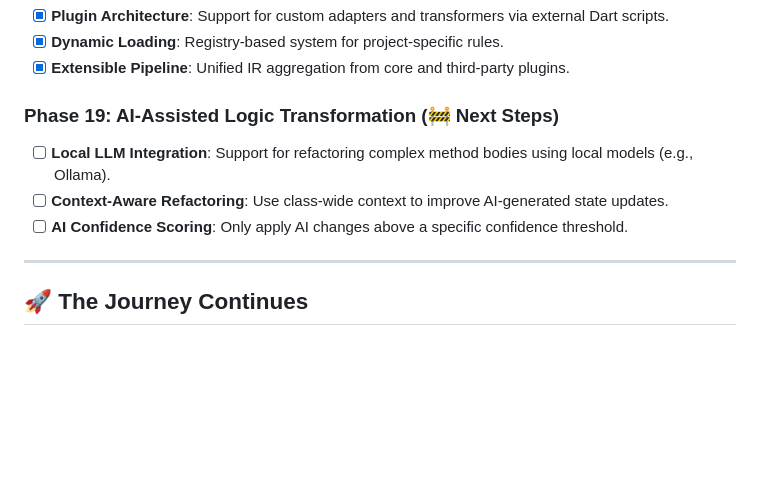
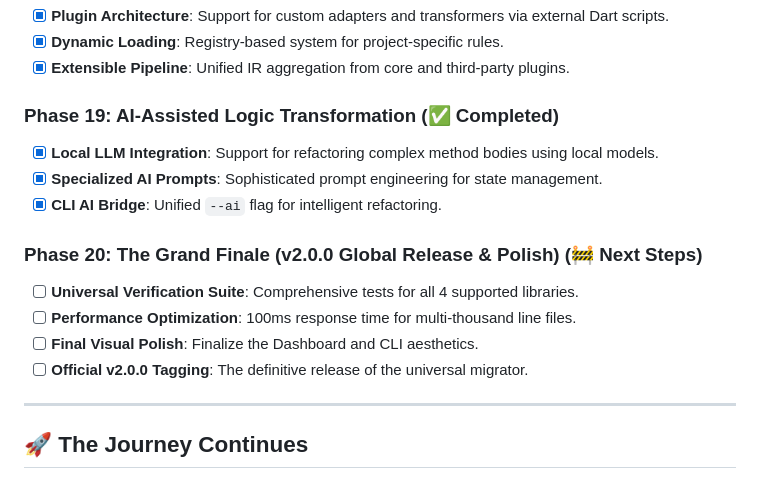
Before and after one commit to RanveerSingh1997/flutter-state-migrator, a Markdown page: Project Plan.md, the part around the change. Drawn GitHub-style; blank space fills up the shorter version.

Commit message:
feat: start Phase 20 - The Grand Finale (v2.0.0)

```diff
--- a/Project Plan.md
+++ b/Project Plan.md
@@ -107,10 +107,16 @@ The core pipeline for the tool has been successfully established and proven on a
 - [x] **Dynamic Loading**: Registry-based system for project-specific rules.
 - [x] **Extensible Pipeline**: Unified IR aggregation from core and third-party plugins.
 
-### Phase 19: AI-Assisted Logic Transformation (🚧 Next Steps)
-- [ ] **Local LLM Integration**: Support for refactoring complex method bodies using local models (e.g., Ollama).
-- [ ] **Context-Aware Refactoring**: Use class-wide context to improve AI-generated state updates.
-- [ ] **AI Confidence Scoring**: Only apply AI changes above a specific confidence threshold.
+### Phase 19: AI-Assisted Logic Transformation (✅ Completed)
+- [x] **Local LLM Integration**: Support for refactoring complex method bodies using local models.
+- [x] **Specialized AI Prompts**: Sophisticated prompt engineering for state management.
+- [x] **CLI AI Bridge**: Unified `--ai` flag for intelligent refactoring.
+
+### Phase 20: The Grand Finale (v2.0.0 Global Release & Polish) (🚧 Next Steps)
+- [ ] **Universal Verification Suite**: Comprehensive tests for all 4 supported libraries.
+- [ ] **Performance Optimization**: 100ms response time for multi-thousand line files.
+- [ ] **Final Visual Polish**: Finalize the Dashboard and CLI aesthetics.
+- [ ] **Official v2.0.0 Tagging**: The definitive release of the universal migrator.
 
 ---
 
```
